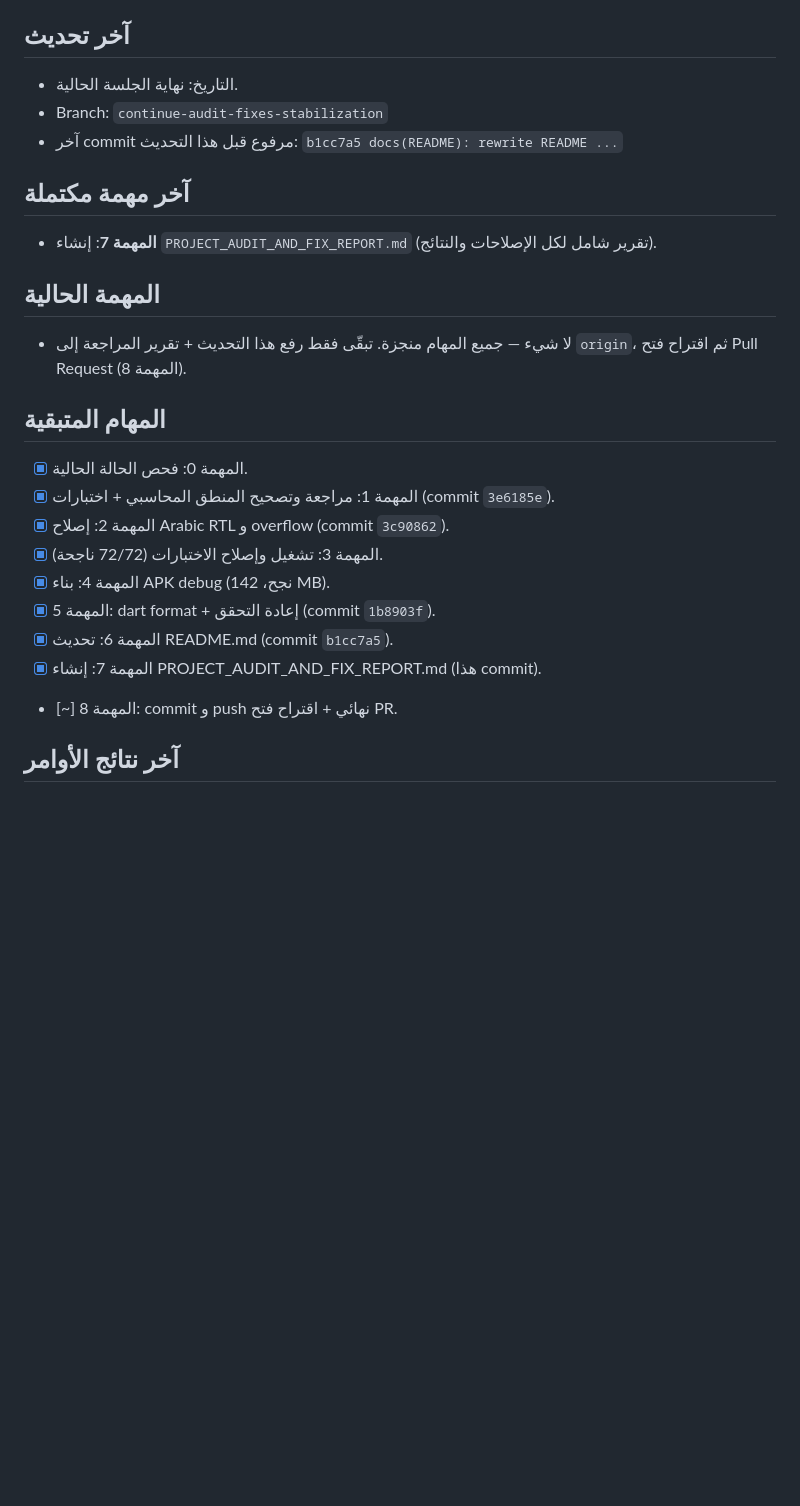
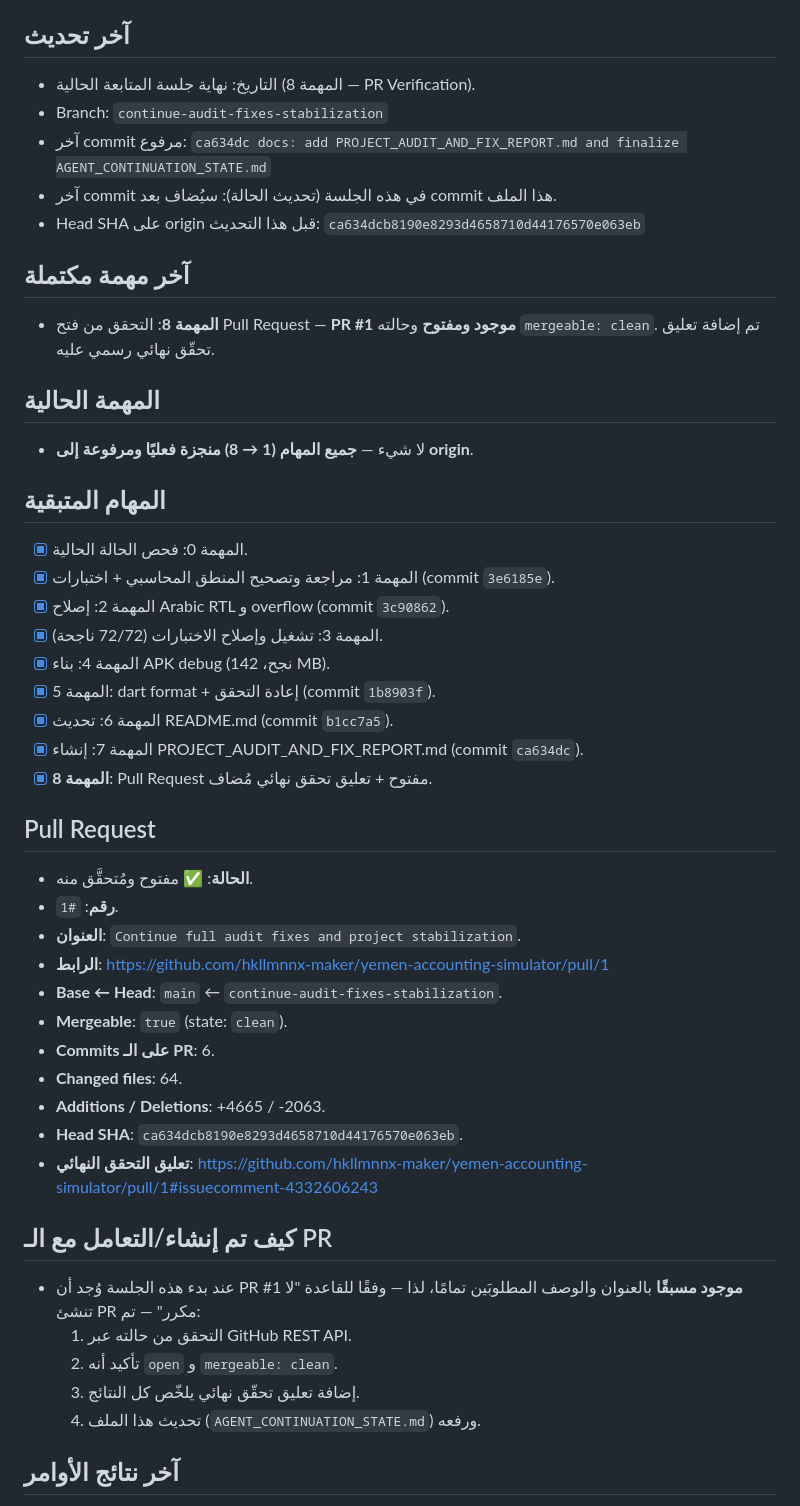
Before and after one commit to hkllmnnx-maker/yemen-accounting-simulator, a Markdown page: AGENT_CONTINUATION_STATE.md, the part around one of its changes. GitHub-like rendering; blank space fills up the shorter version.

```diff
--- a/AGENT_CONTINUATION_STATE.md
+++ b/AGENT_CONTINUATION_STATE.md
@@ -3,17 +3,18 @@
 تم إنشاء/تحديث هذا الملف بواسطة الوكيل لمتابعة تقدّم المهام بدقّة وضمان عدم ضياع التقدّم بين الجلسات.
 
 ## آخر تحديث
-- التاريخ: نهاية الجلسة الحالية.
+- التاريخ: نهاية جلسة المتابعة الحالية (المهمة 8 — PR Verification).
 - Branch: `continue-audit-fixes-stabilization`
-- آخر commit مرفوع قبل هذا التحديث: `b1cc7a5 docs(README): rewrite README ...`
+- آخر commit مرفوع: `ca634dc docs: add PROJECT_AUDIT_AND_FIX_REPORT.md and finalize AGENT_CONTINUATION_STATE.md`
+- آخر commit في هذه الجلسة (تحديث الحالة): سيُضاف بعد commit هذا الملف.
+- Head SHA على origin قبل هذا التحديث: `ca634dcb8190e8293d4658710d44176570e063eb`
 
 ## آخر مهمة مكتملة
-- **المهمة 7**: إنشاء `PROJECT_AUDIT_AND_FIX_REPORT.md` (تقرير شامل
-  لكل الإصلاحات والنتائج).
+- **المهمة 8**: التحقق من فتح Pull Request — **PR #1 موجود ومفتوح**
+  وحالته `mergeable: clean`. تم إضافة تعليق تحقّق نهائي رسمي عليه.
 
 ## المهمة الحالية
-- لا شيء — جميع المهام منجزة. تبقّى فقط رفع هذا التحديث + تقرير
-  المراجعة إلى `origin`، ثم اقتراح فتح Pull Request (المهمة 8).
+- لا شيء — **جميع المهام (1 → 8) منجزة فعليًا ومرفوعة إلى origin**.
 
 ## المهام المتبقية
 - [x] المهمة 0: فحص الحالة الحالية.
@@ -23,8 +24,31 @@
 - [x] المهمة 4: بناء APK debug (نجح، 142 MB).
 - [x] المهمة 5: dart format + إعادة التحقق (commit `1b8903f`).
 - [x] المهمة 6: تحديث README.md (commit `b1cc7a5`).
-- [x] المهمة 7: إنشاء PROJECT_AUDIT_AND_FIX_REPORT.md (هذا commit).
-- [~] المهمة 8: commit و push نهائي + اقتراح فتح PR.
+- [x] المهمة 7: إنشاء PROJECT_AUDIT_AND_FIX_REPORT.md (commit `ca634dc`).
+- [x] **المهمة 8**: Pull Request مفتوح + تعليق تحقق نهائي مُضاف.
+
+## Pull Request
+- **الحالة**: ✅ مفتوح ومُتحقَّق منه.
+- **رقم**: `#1`.
+- **العنوان**: `Continue full audit fixes and project stabilization`.
+- **الرابط**:
+  https://github.com/hkllmnnx-maker/yemen-accounting-simulator/pull/1
+- **Base ← Head**: `main` ← `continue-audit-fixes-stabilization`.
+- **Mergeable**: `true` (state: `clean`).
+- **Commits على الـ PR**: 6.
+- **Changed files**: 64.
+- **Additions / Deletions**: +4665 / -2063.
+- **Head SHA**: `ca634dcb8190e8293d4658710d44176570e063eb`.
+- **تعليق التحقق النهائي**:
+  https://github.com/hkllmnnx-maker/yemen-accounting-simulator/pull/1#issuecomment-4332606243
+
+## كيف تم إنشاء/التعامل مع الـ PR
+- عند بدء هذه الجلسة وُجد أن PR #1 **موجود مسبقًا** بالعنوان والوصف
+  المطلوبَين تمامًا، لذا — وفقًا للقاعدة "لا تنشئ PR مكرر" — تم:
+  1. التحقق من حالته عبر GitHub REST API.
+  2. تأكيد أنه `open` و `mergeable: clean`.
+  3. إضافة تعليق تحقّق نهائي يلخّص كل النتائج.
+  4. تحديث هذا الملف (`AGENT_CONTINUATION_STATE.md`) ورفعه.
 
 ## آخر نتائج الأوامر
 - `flutter pub get` => Got dependencies (12 packages have newer versions but compatible with current constraints).
```
Also changed, not shown: other parts of AGENT_CONTINUATION_STATE.md (+26 -24 lines).
